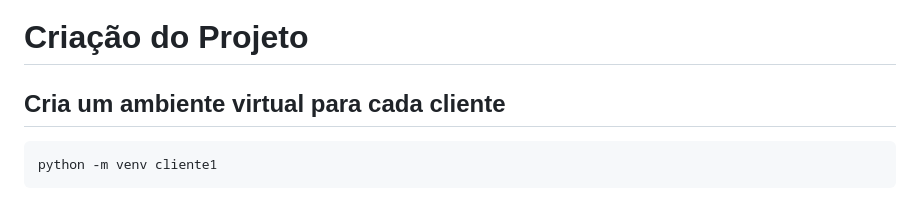
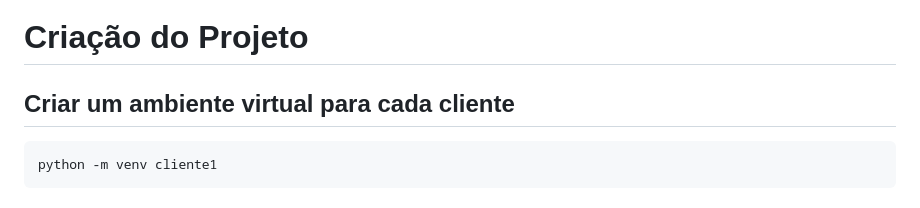
Before and after one commit to Douglas10Holanda/Crud_Python_Django, a Markdown page: readme.md, the part around the change. GitHub-like rendering.

```diff
--- a/readme.md
+++ b/readme.md
@@ -1,6 +1,6 @@
 # Criação do Projeto #
 
-## Cria um ambiente virtual para cada cliente
+## Criar um ambiente virtual para cada cliente
     python -m venv cliente1
 
 ## Ativar venv
```
